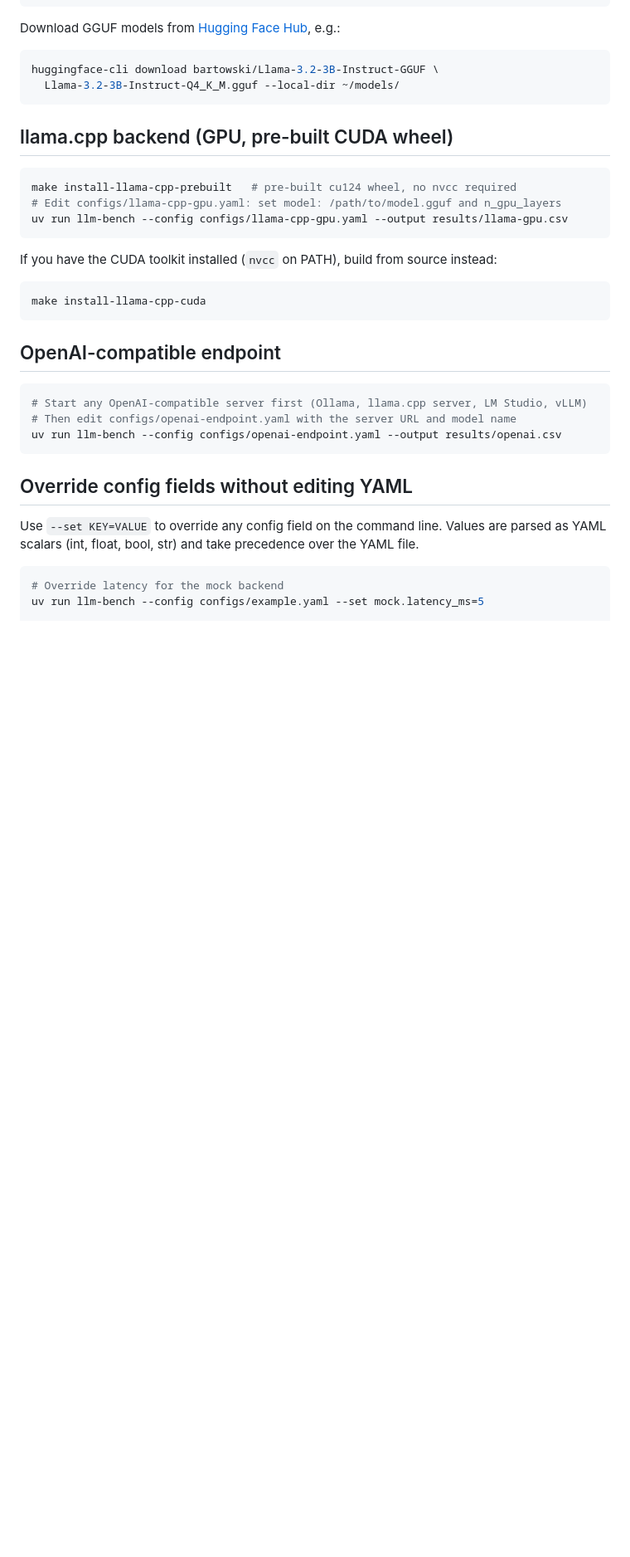
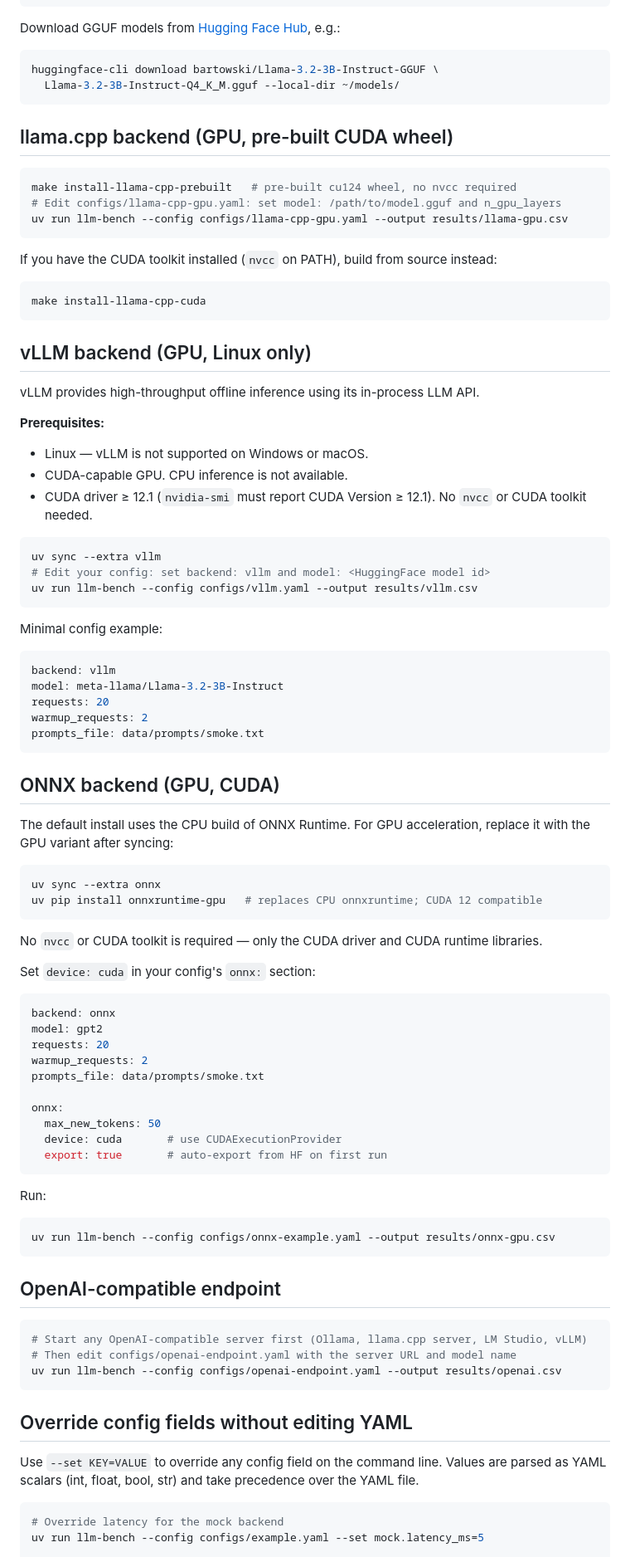
Before and after one commit to Happynood/llm-inference-benchmark, a Markdown page: docs/quickstart.md, the part around the change. Shown at 83% size. GitHub-like rendering; blank space fills up the shorter version.

````diff
--- a/docs/quickstart.md
+++ b/docs/quickstart.md
@@ -98,6 +98,62 @@ If you have the CUDA toolkit installed (`nvcc` on PATH), build from source inste
 make install-llama-cpp-cuda
 ```
 
+## vLLM backend (GPU, Linux only)
+
+vLLM provides high-throughput offline inference using its in-process LLM API.
+
+**Prerequisites:**
+- Linux — vLLM is not supported on Windows or macOS.
+- CUDA-capable GPU. CPU inference is not available.
+- CUDA driver ≥ 12.1 (`nvidia-smi` must report CUDA Version ≥ 12.1). No `nvcc` or CUDA toolkit needed.
+
+```bash
+uv sync --extra vllm
+# Edit your config: set backend: vllm and model: <HuggingFace model id>
+uv run llm-bench --config configs/vllm.yaml --output results/vllm.csv
+```
+
+Minimal config example:
+```yaml
+backend: vllm
+model: meta-llama/Llama-3.2-3B-Instruct
+requests: 20
+warmup_requests: 2
+prompts_file: data/prompts/smoke.txt
+```
+
+## ONNX backend (GPU, CUDA)
+
+The default install uses the CPU build of ONNX Runtime. For GPU acceleration, replace it with
+the GPU variant after syncing:
+
+```bash
+uv sync --extra onnx
+uv pip install onnxruntime-gpu   # replaces CPU onnxruntime; CUDA 12 compatible
+```
+
+No `nvcc` or CUDA toolkit is required — only the CUDA driver and CUDA runtime libraries.
+
+Set `device: cuda` in your config's `onnx:` section:
+
+```yaml
+backend: onnx
+model: gpt2
+requests: 20
+warmup_requests: 2
+prompts_file: data/prompts/smoke.txt
+
+onnx:
+  max_new_tokens: 50
+  device: cuda       # use CUDAExecutionProvider
+  export: true       # auto-export from HF on first run
+```
+
+Run:
+```bash
+uv run llm-bench --config configs/onnx-example.yaml --output results/onnx-gpu.csv
+```
+
 ## OpenAI-compatible endpoint
 
 ```bash
````
Also changed, not shown: CHANGELOG.md (+7 -0 lines), README.md (+41 -6 lines).
